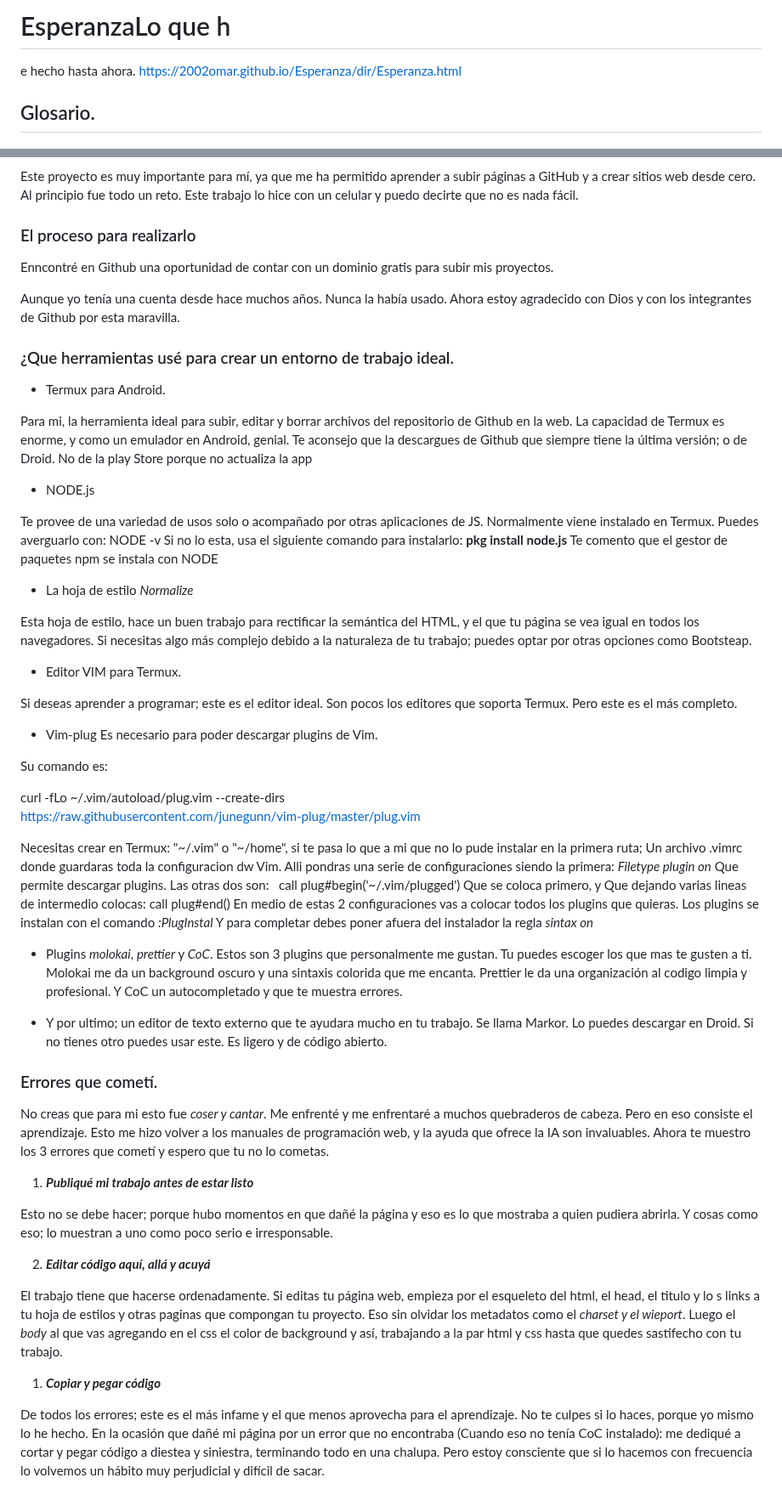
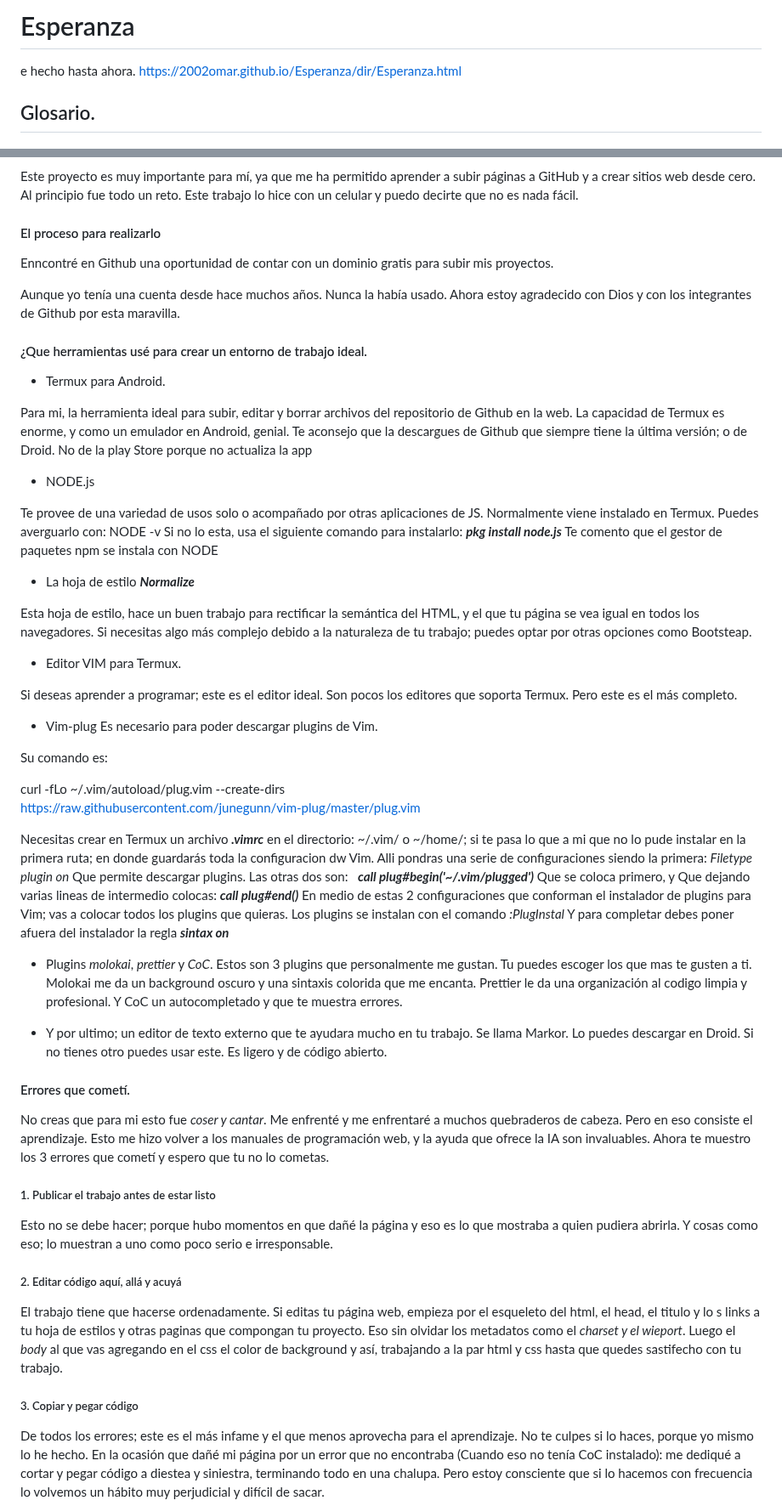
Before and after one commit to 2002omar/Esperanza, a Markdown page: README.md, 2 parts joined by grey strips. Shown at 85% size. Drawn GitHub-style.

Commit message:
Agregando barras de escape (\) para quitar lineas con tacha en README.md

```diff
--- a/README.md
+++ b/README.md
@@ -1,4 +1,5 @@
-# EsperanzaLo que h
+# Esperanza
+
 
 e hecho hasta ahora.
 https://2002omar.github.io/Esperanza/dir/Esperanza.html
@@ -17,7 +18,7 @@ Estoy encantado de a grandes rasgos explicarle como hice una pagina web estátic
 
 Este proyecto es muy importante para mí, ya que me ha permitido aprender a subir páginas a GitHub y a crear sitios web desde cero. Al principio fue todo un reto. Este trabajo lo hice con un celular y puedo decirte que no es nada fácil.
 
-### El proceso para realizarlo
+#### El proceso para realizarlo
 
 
  Enncontré en Github una oportunidad de contar con un dominio gratis para subir mis proyectos.
@@ -25,15 +26,13 @@ Este proyecto es muy importante para mí, ya que me ha permitido aprender a subi
    Aunque yo tenía una cuenta desde hace muchos años. Nunca la había usado.
  Ahora estoy agradecido con Dios y con los integrantes de Github por esta maravilla.
 
-### ¿Que herramientas usé para crear un entorno de trabajo ideal.
+#### ¿Que herramientas usé para crear un entorno de trabajo ideal.
 
 
-*  Termux para Android.
+* Termux para Android.
 
 Para mi, la herramienta ideal para subir, editar y borrar archivos del repositorio de Github en la web. La capacidad de Termux es enorme, y como un emulador en Android, genial.
 Te aconsejo que la descargues de Github que siempre tiene la última versión; o de Droid. No de la play Store porque no actualiza la app
-
-
 
 * NODE.js
 
@@ -42,10 +41,10 @@ Normalmente viene instalado en Termux.
 Puedes averguarlo con:
 NODE -v
 Si no lo esta, usa el siguiente comando para instalarlo:
- **pkg install  node.js**
+ ***pkg install  node.js***
 Te comento que el gestor de paquetes npm se instala con NODE
 
-*  La hoja de estilo *Normalize*
+*  La hoja de estilo ***Normalize***
 
 Esta hoja de estilo, hace un buen trabajo para rectificar la semántica del HTML, y el que tu página se vea igual en todos los navegadores.
 Si necesitas algo más complejo debido a la naturaleza de tu trabajo; puedes optar por otras opciones como Bootsteap.
@@ -65,18 +64,18 @@ curl -fLo ~/.vim/autoload/plug.vim --create-dirs \
 https://raw.githubusercontent.com/junegunn/vim-plug/master/plug.vim
 
 
-Necesitas crear en Termux: "~/.vim" o "~/home", si te pasa lo que a mi que no lo pude instalar en la primera ruta; Un archivo .vimrc donde guardaras toda la configuracion dw Vim. Alli pondras una serie de configuraciones siendo la primera:
+Necesitas crear en Termux un archivo ***.vimrc*** en el directorio: \~/.vim/ o \~/home/; si te pasa lo que a mi que no lo pude instalar en la primera ruta; en donde guardarás toda la configuracion dw Vim. Alli pondras una serie de configuraciones siendo la primera:
 *Filetype plugin on*
 Que permite descargar plugins.
 Las otras dos son:
-  call plug#begin('~/.vim/plugged')
+  ***call plug#begin('~/.vim/plugged')***
 Que se coloca primero, y
 Que dejando varias lineas de intermedio colocas:
-call plug#end()
-En medio de estas 2 configuraciones vas a colocar todos los plugins que quieras.
+***call plug#end()***
+En medio de estas 2 configuraciones que conforman el instalador de plugins para Vim; vas a colocar todos los plugins que quieras.
 Los plugins se instalan con el comando
 *:PlugInstal*
-Y para completar debes poner afuera del instalador la regla *sintax on*
+Y para completar debes poner afuera del instalador la regla ***sintax on***
 
 *  Plugins *molokai*, *prettier* y *CoC*.
 Estos son 3 plugins que personalmente me gustan. Tu puedes escoger los que mas te gusten a ti.
@@ -87,7 +86,7 @@ Y CoC un autocompletado y que te muestra errores.
 * Y por ultimo; un editor de texto externo que te ayudara mucho en tu trabajo. Se llama Markor.
 Lo puedes descargar en Droid. Si no tienes otro puedes usar este. Es ligero y de código abierto.
 
-###  Errores que cometí.
+####  Errores que cometí.
 
 No creas que para mi esto fue *coser y cantar*.
 Me enfrenté y me enfrentaré a muchos quebraderos de cabeza.
@@ -96,18 +95,18 @@ Esto me hizo volver a los manuales de programación web, y la ayuda que ofrece l
 Ahora te muestro los 3 errores que cometí y espero que tu no lo cometas.
 
 
-1. ***Publiqué mi trabajo antes de estar listo***
+##### 1. Publicar el trabajo antes de estar listo
 
 Esto no se debe hacer; porque hubo momentos en que dañé la página y eso es lo que mostraba a quien pudiera abrirla. Y cosas como eso; lo muestran a uno como poco serio e irresponsable.
 
-2. ***Editar código aquí, allá y acuyá***
+##### 2. Editar código aquí, allá y acuyá
 
 El trabajo tiene que hacerse ordenadamente.
 Si editas tu página web, empieza por el esqueleto del html, el head, el titulo y lo s links a tu hoja de estilos y otras paginas que compongan tu proyecto.
 Eso sin olvidar los metadatos como el *charset y el wieport*.
 Luego el *body* al que vas agregando en el css el color de background y así, trabajando a la par html y css hasta que quedes sastifecho con tu trabajo.
 
-1. ***Copiar y pegar código***
+##### 3.  Copiar y pegar código
 
 De todos los errores; este es el más infame y el que menos aprovecha para el aprendizaje.
 No te culpes si lo haces, porque yo mismo lo he hecho.
```
